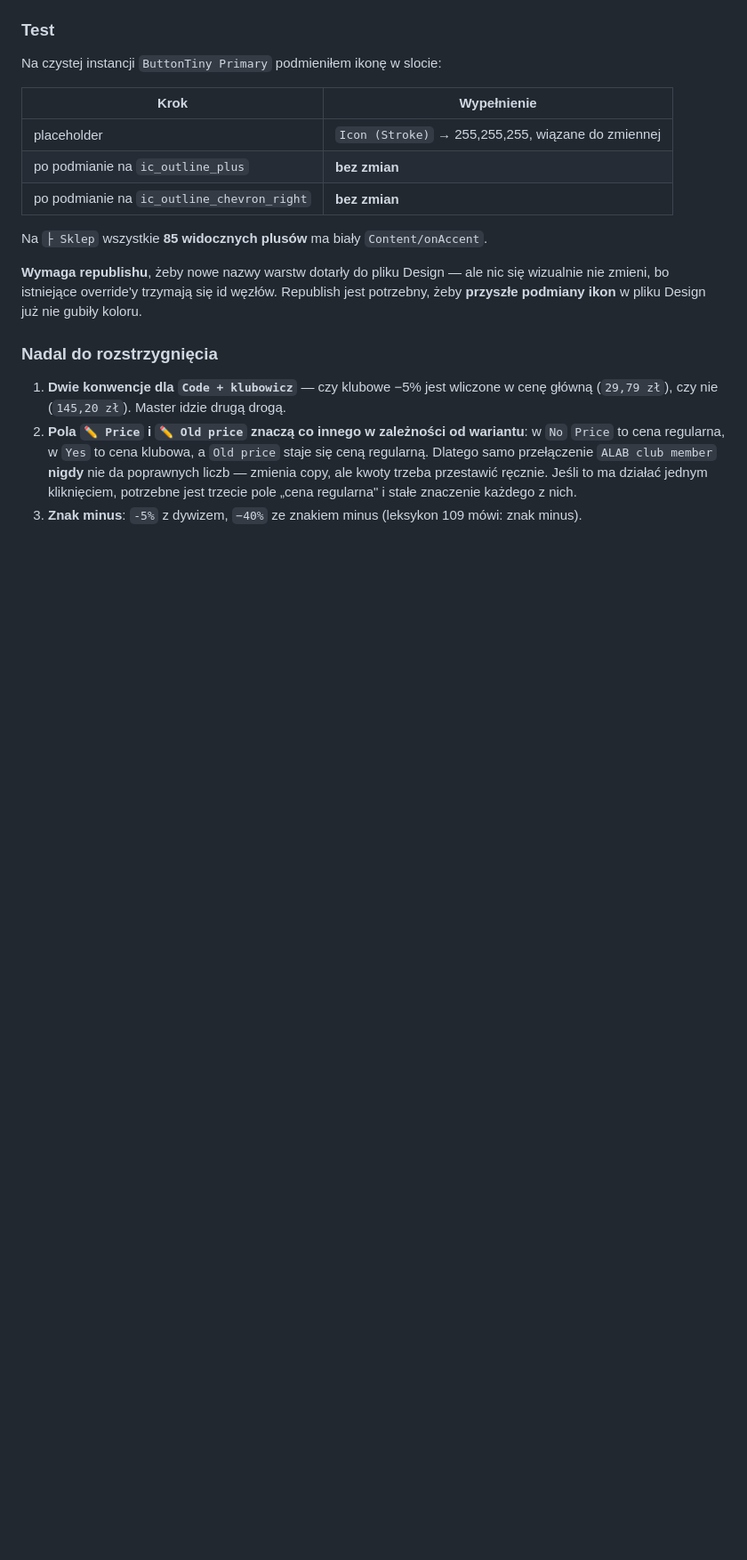
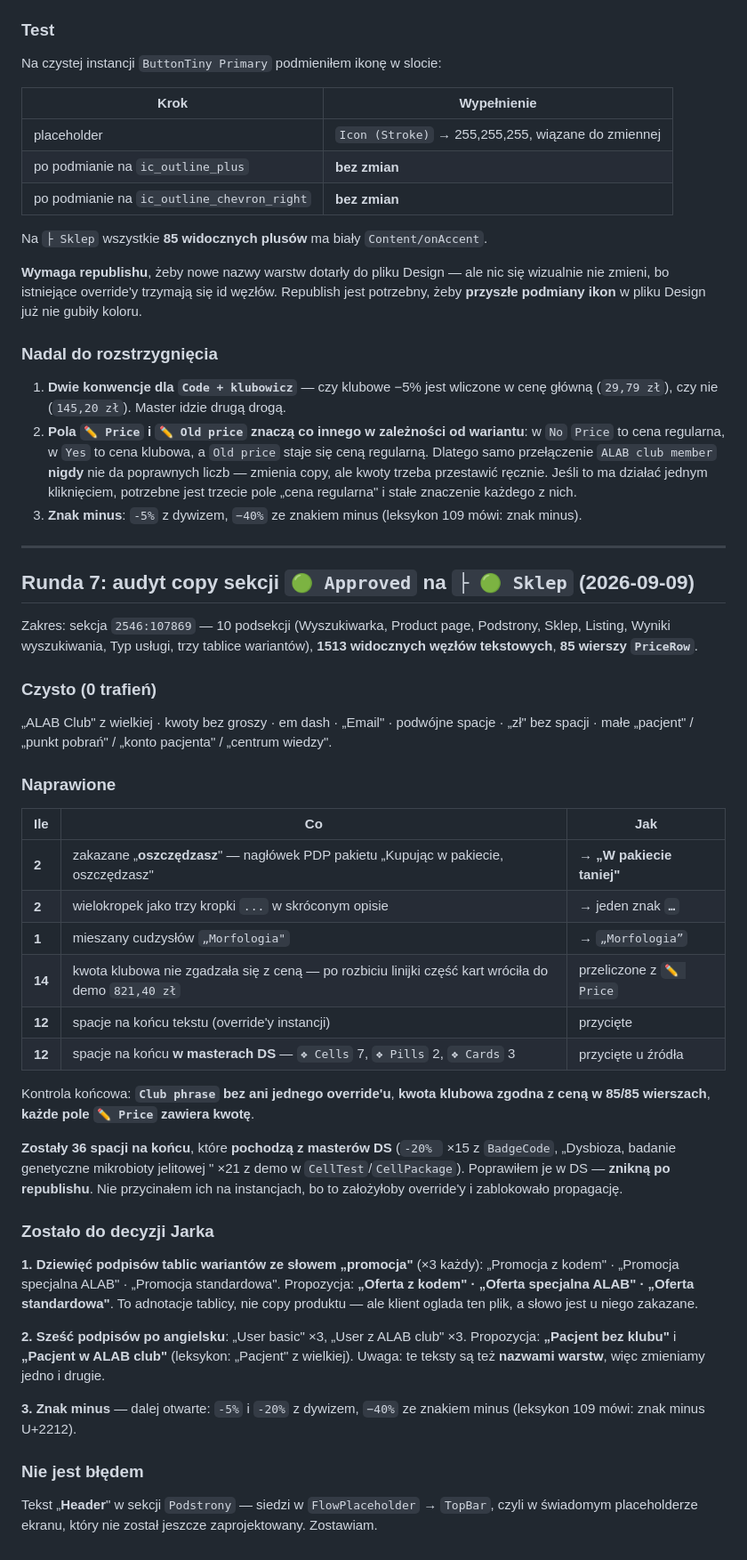
Before and after one commit to vod123qwe/alab-prototype, a Markdown page: docs/weryfikacja-figma-2026-09-09.md, the part around the change. Shown at 89% size. Rendered like a GitHub page; blank space fills up the shorter version.

Commit message:
Audyt copy sekcji Approved na 🟢 Sklep: 43 poprawki, 3 rzeczy do decyzji
Zakres: 1513 widocznych tekstow, 85 wierszy PriceRow.

Naprawione: 2x zakazane "oszczedzasz" (naglowek PDP pakietu -> "W pakiecie
taniej"), 2x wielokropek jako trzy kropki, 1x mieszany cudzyslow, 14 kwot
klubowych ktore po rozbicu linijki wrocily do demo 821,40 zl, 12 spacji na
koncu w override'ach instancji oraz 12 w masterach DS (Cells 7, Pills 2,
Cards 3) - u zrodla, nie na instancjach.

Czysto: ALAB Club z wielkiej, kwoty bez groszy, em dash, Email, podwojne
spacje, male pacjent/punkt pobran. Club phrase bez ani jednego override'u,
kwota klubowa zgodna z cena w 85/85 wierszach.

Do decyzji: 9 podpisow tablic ze slowem "promocja", 6 podpisow po angielsku
("User basic"), znak minus vs dywiz.

Co-Authored-By: Claude Opus 5 <noreply@anthropic.com>

```diff
--- a/docs/weryfikacja-figma-2026-09-09.md
+++ b/docs/weryfikacja-figma-2026-09-09.md
@@ -483,3 +483,54 @@ nie zmieni, bo istniejące override'y trzymają się id węzłów. Republish jes
    ale kwoty trzeba przestawić ręcznie. Jeśli to ma działać jednym kliknięciem, potrzebne jest
    trzecie pole „cena regularna" i stałe znaczenie każdego z nich.
 3. **Znak minus**: `-5%` z dywizem, `−40%` ze znakiem minus (leksykon 109 mówi: znak minus).
+
+---
+
+## Runda 7: audyt copy sekcji `🟢 Approved` na `├ 🟢 Sklep` (2026-09-09)
+
+Zakres: sekcja `2546:107869` — 10 podsekcji (Wyszukiwarka, Product page, Podstrony, Sklep, Listing,
+Wyniki wyszukiwania, Typ usługi, trzy tablice wariantów), **1513 widocznych węzłów tekstowych**,
+**85 wierszy `PriceRow`**.
+
+### Czysto (0 trafień)
+
+„ALAB Club" z wielkiej · kwoty bez groszy · em dash · „Email" · podwójne spacje · „zł" bez spacji ·
+małe „pacjent" / „punkt pobrań" / „konto pacjenta" / „centrum wiedzy".
+
+### Naprawione
+
+| Ile | Co | Jak |
+| --- | --- | --- |
+| **2** | zakazane „**oszczędzasz**" — nagłówek PDP pakietu „Kupując w pakiecie, oszczędzasz" | → **„W pakiecie taniej"** |
+| **2** | wielokropek jako trzy kropki `...` w skróconym opisie | → jeden znak **`…`** |
+| **1** | mieszany cudzysłów `„Morfologia"` | → `„Morfologia”` |
+| **14** | kwota klubowa nie zgadzała się z ceną — po rozbiciu linijki część kart wróciła do demo `821,40 zł` | przeliczone z `✏️ Price` |
+| **12** | spacje na końcu tekstu (override'y instancji) | przycięte |
+| **12** | spacje na końcu **w masterach DS** — `❖ Cells` 7, `❖ Pills` 2, `❖ Cards` 3 | przycięte u źródła |
+
+Kontrola końcowa: **`Club phrase` bez ani jednego override'u**, **kwota klubowa zgodna z ceną w 85/85
+wierszach**, **każde pole `✏️ Price` zawiera kwotę**.
+
+**Zostały 36 spacji na końcu**, które **pochodzą z masterów DS** (`-20% ` ×15 z `BadgeCode`,
+„Dysbioza, badanie genetyczne mikrobioty jelitowej " ×21 z demo w `CellTest`/`CellPackage`).
+Poprawiłem je w DS — **znikną po republishu**. Nie przycinałem ich na instancjach, bo to założyłoby
+override'y i zablokowało propagację.
+
+### Zostało do decyzji Jarka
+
+**1. Dziewięć podpisów tablic wariantów ze słowem „promocja"** (×3 każdy):
+„Promocja z kodem" · „Promocja specjalna ALAB" · „Promocja standardowa".
+Propozycja: **„Oferta z kodem" · „Oferta specjalna ALAB" · „Oferta standardowa"**.
+To adnotacje tablicy, nie copy produktu — ale klient oglada ten plik, a słowo jest u niego zakazane.
+
+**2. Sześć podpisów po angielsku**: „User basic" ×3, „User z ALAB club" ×3.
+Propozycja: **„Pacjent bez klubu"** i **„Pacjent w ALAB club"** (leksykon: „Pacjent" z wielkiej).
+Uwaga: te teksty są też **nazwami warstw**, więc zmieniamy jedno i drugie.
+
+**3. Znak minus** — dalej otwarte: `-5%` i `-20%` z dywizem, `−40%` ze znakiem minus (leksykon 109
+mówi: znak minus U+2212).
+
+### Nie jest błędem
+
+Tekst „**Header**" w sekcji `Podstrony` — siedzi w `FlowPlaceholder` → `TopBar`, czyli w świadomym
+placeholderze ekranu, który nie został jeszcze zaprojektowany. Zostawiam.
```
